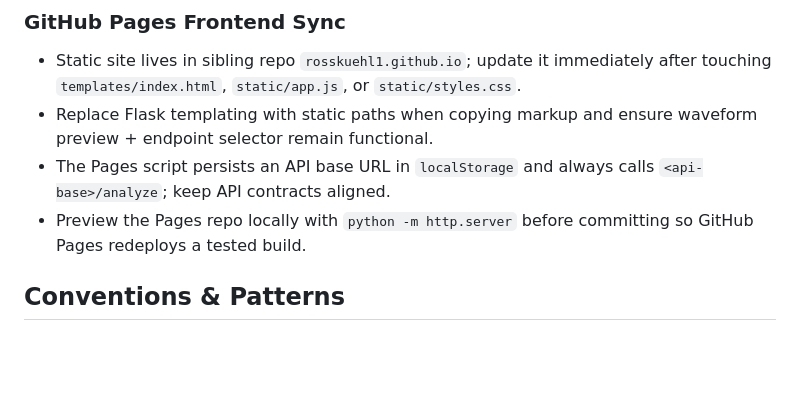
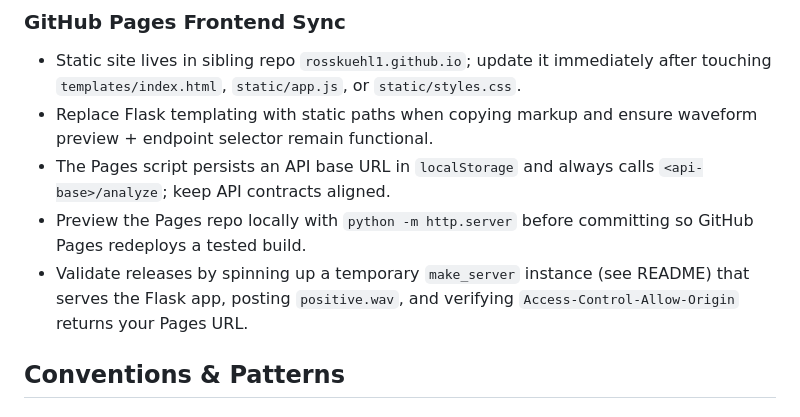
Before and after one commit to rosskuehl1/audio_sentiment_bot, a Markdown page: .github/copilot-instructions.md, the part around the change. GitHub-like rendering; blank space fills up the shorter version.

```diff
--- a/.github/copilot-instructions.md
+++ b/.github/copilot-instructions.md
@@ -81,6 +81,7 @@ curl -X POST -F "audio=@clip.wav" -F "language=fr-FR" http://localhost:6142/anal
 - Replace Flask templating with static paths when copying markup and ensure waveform preview + endpoint selector remain functional.
 - The Pages script persists an API base URL in `localStorage` and always calls `<api-base>/analyze`; keep API contracts aligned.
 - Preview the Pages repo locally with `python -m http.server` before committing so GitHub Pages redeploys a tested build.
+- Validate releases by spinning up a temporary `make_server` instance (see README) that serves the Flask app, posting `positive.wav`, and verifying `Access-Control-Allow-Origin` returns your Pages URL.
 
 ## Conventions & Patterns
 
```
Also changed, not shown: README.md (+47 -0 lines).
